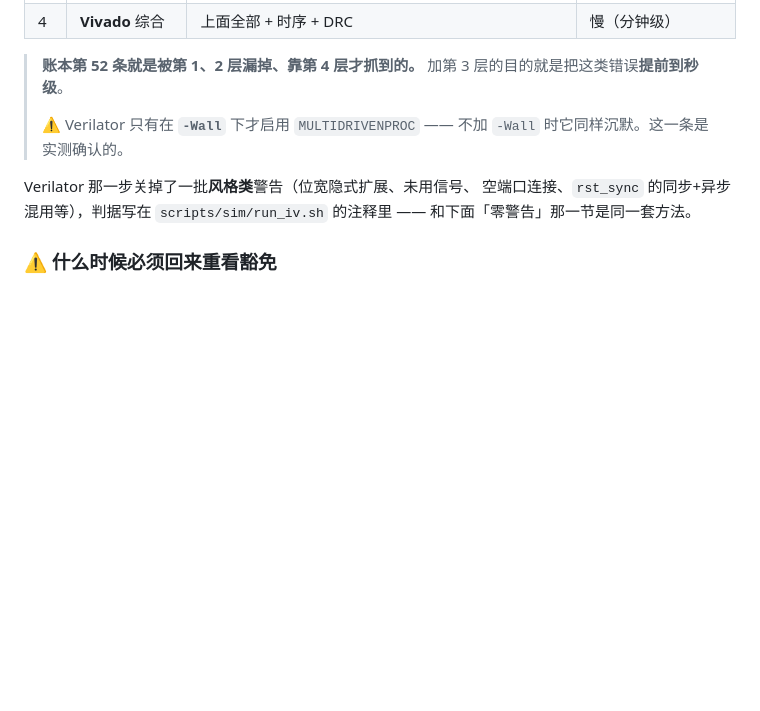
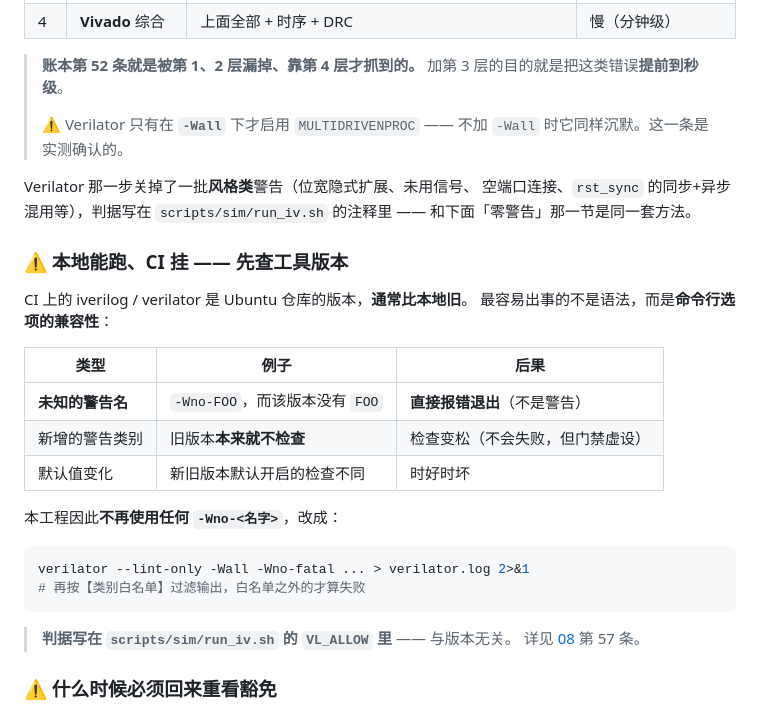
Before and after one commit to flyingyuya/Sonic-Speed-Parallelism, a Markdown page: docs/07-toolchain-and-workflow.md, the part around the change. GitHub-like rendering; blank space fills up the shorter version.

````diff
--- a/docs/07-toolchain-and-workflow.md
+++ b/docs/07-toolchain-and-workflow.md
@@ -479,6 +479,27 @@ Verilator 那一步关掉了一批**风格类**警告（位宽隐式扩展、未
 空端口连接、`rst_sync` 的同步+异步混用等），判据写在
 `scripts/sim/run_iv.sh` 的注释里 —— 和下面「零警告」那一节是同一套方法。
 
+### ⚠️ 本地能跑、CI 挂 —— 先查工具版本
+
+CI 上的 iverilog / verilator 是 Ubuntu 仓库的版本，**通常比本地旧**。
+最容易出事的不是语法，而是**命令行选项的兼容性**：
+
+| 类型 | 例子 | 后果 |
+| --- | --- | --- |
+| **未知的警告名** | `-Wno-FOO`，而该版本没有 `FOO` | **直接报错退出**（不是警告）|
+| 新增的警告类别 | 旧版本**本来就不检查** | 检查变松（不会失败，但门禁虚设）|
+| 默认值变化 | 新旧版本默认开启的检查不同 | 时好时坏 |
+
+本工程因此**不再使用任何 `-Wno-<名字>`**，改成：
+
+```bash
+verilator --lint-only -Wall -Wno-fatal ... > verilator.log 2>&1
+# 再按【类别白名单】过滤输出，白名单之外的才算失败
+```
+
+> **判据写在 `scripts/sim/run_iv.sh` 的 `VL_ALLOW` 里** —— 与版本无关。
+> 详见 [08](08-skills-index.md) 第 57 条。
+
 ### ⚠️ 什么时候必须回来重看豁免
 
 **如果以后出现时序违例，第一件事就是把 `drc_waivers.tcl` 的豁免去掉，
````
Also changed, not shown: docs/08-skills-index.md (+9 -1 lines).
